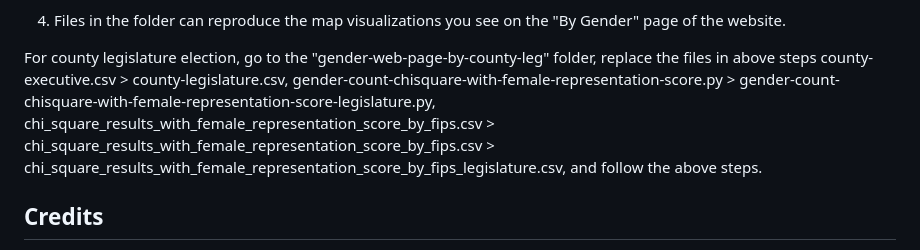
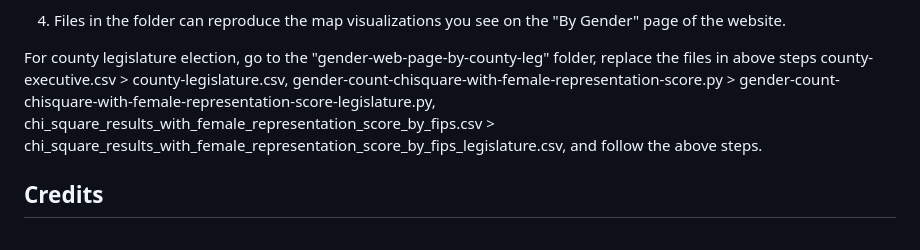
Before and after one commit to code4policy/2024-b1-Local-Election-Database, a Markdown page: README.md, the part around the change. Rendered like a GitHub page.

```diff
--- a/README.md
+++ b/README.md
@@ -38,7 +38,11 @@ To recreate the data we utilized, take the following steps for county executive
 
 4. Files in the folder can reproduce the map visualizations you see on the "By Gender" page of the website.
 
-For county legislature election, go to the "gender-web-page-by-county-leg" folder, replace the files in above steps county-executive.csv > county-legislature.csv, gender-count-chisquare-with-female-representation-score.py > gender-count-chisquare-with-female-representation-score-legislature.py, chi_square_results_with_female_representation_score_by_fips.csv > chi_square_results_with_female_representation_score_by_fips.csv > chi_square_results_with_female_representation_score_by_fips_legislature.csv, and follow the above steps.
+For county legislature election, go to the "gender-web-page-by-county-leg" folder, replace the files in above steps
+county-executive.csv > county-legislature.csv,
+gender-count-chisquare-with-female-representation-score.py > gender-count-chisquare-with-female-representation-score-legislature.py,
+chi_square_results_with_female_representation_score_by_fips.csv > chi_square_results_with_female_representation_score_by_fips_legislature.csv,
+and follow the above steps.
 
 ## Credits
 
```
